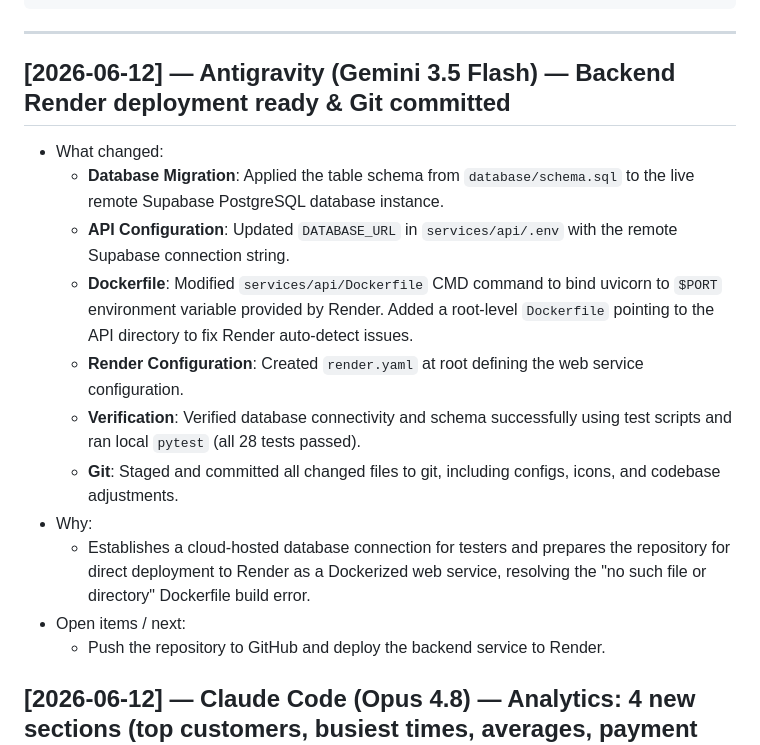
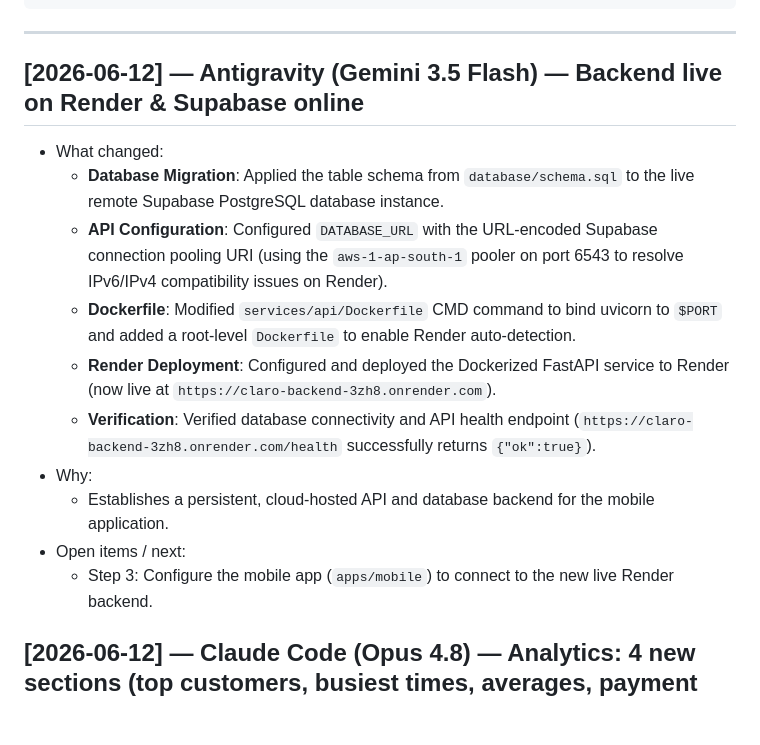
Before and after one commit to kshitijramani26-sudo/Claro, a Markdown page: docs/DECISIONS.md, the part around the change. Drawn GitHub-style; blank space fills up the shorter version.

Commit message:
Update DECISIONS.md with live Render backend URL

```diff
--- a/docs/DECISIONS.md
+++ b/docs/DECISIONS.md
@@ -12,18 +12,17 @@ Format:
 
 ---
 
-## [2026-06-12] — Antigravity (Gemini 3.5 Flash) — Backend Render deployment ready & Git committed
+## [2026-06-12] — Antigravity (Gemini 3.5 Flash) — Backend live on Render & Supabase online
 - What changed:
   - **Database Migration**: Applied the table schema from `database/schema.sql` to the live remote Supabase PostgreSQL database instance.
-  - **API Configuration**: Updated `DATABASE_URL` in `services/api/.env` with the remote Supabase connection string.
-  - **Dockerfile**: Modified `services/api/Dockerfile` CMD command to bind uvicorn to `$PORT` environment variable provided by Render. Added a root-level `Dockerfile` pointing to the API directory to fix Render auto-detect issues.
-  - **Render Configuration**: Created `render.yaml` at root defining the web service configuration.
-  - **Verification**: Verified database connectivity and schema successfully using test scripts and ran local `pytest` (all 28 tests passed).
-  - **Git**: Staged and committed all changed files to git, including configs, icons, and codebase adjustments.
+  - **API Configuration**: Configured `DATABASE_URL` with the URL-encoded Supabase connection pooling URI (using the `aws-1-ap-south-1` pooler on port 6543 to resolve IPv6/IPv4 compatibility issues on Render).
+  - **Dockerfile**: Modified `services/api/Dockerfile` CMD command to bind uvicorn to `$PORT` and added a root-level `Dockerfile` to enable Render auto-detection.
+  - **Render Deployment**: Configured and deployed the Dockerized FastAPI service to Render (now live at `https://claro-backend-3zh8.onrender.com`).
+  - **Verification**: Verified database connectivity and API health endpoint (`https://claro-backend-3zh8.onrender.com/health` successfully returns `{"ok":true}`).
 - Why:
-  - Establishes a cloud-hosted database connection for testers and prepares the repository for direct deployment to Render as a Dockerized web service, resolving the "no such file or directory" Dockerfile build error.
+  - Establishes a persistent, cloud-hosted API and database backend for the mobile application.
 - Open items / next:
-  - Push the repository to GitHub and deploy the backend service to Render.
+  - Step 3: Configure the mobile app (`apps/mobile`) to connect to the new live Render backend.
 
 ## [2026-06-12] — Claude Code (Opus 4.8) — Analytics: 4 new sections (top customers, busiest times, averages, payment mix)
 - What changed:
```
